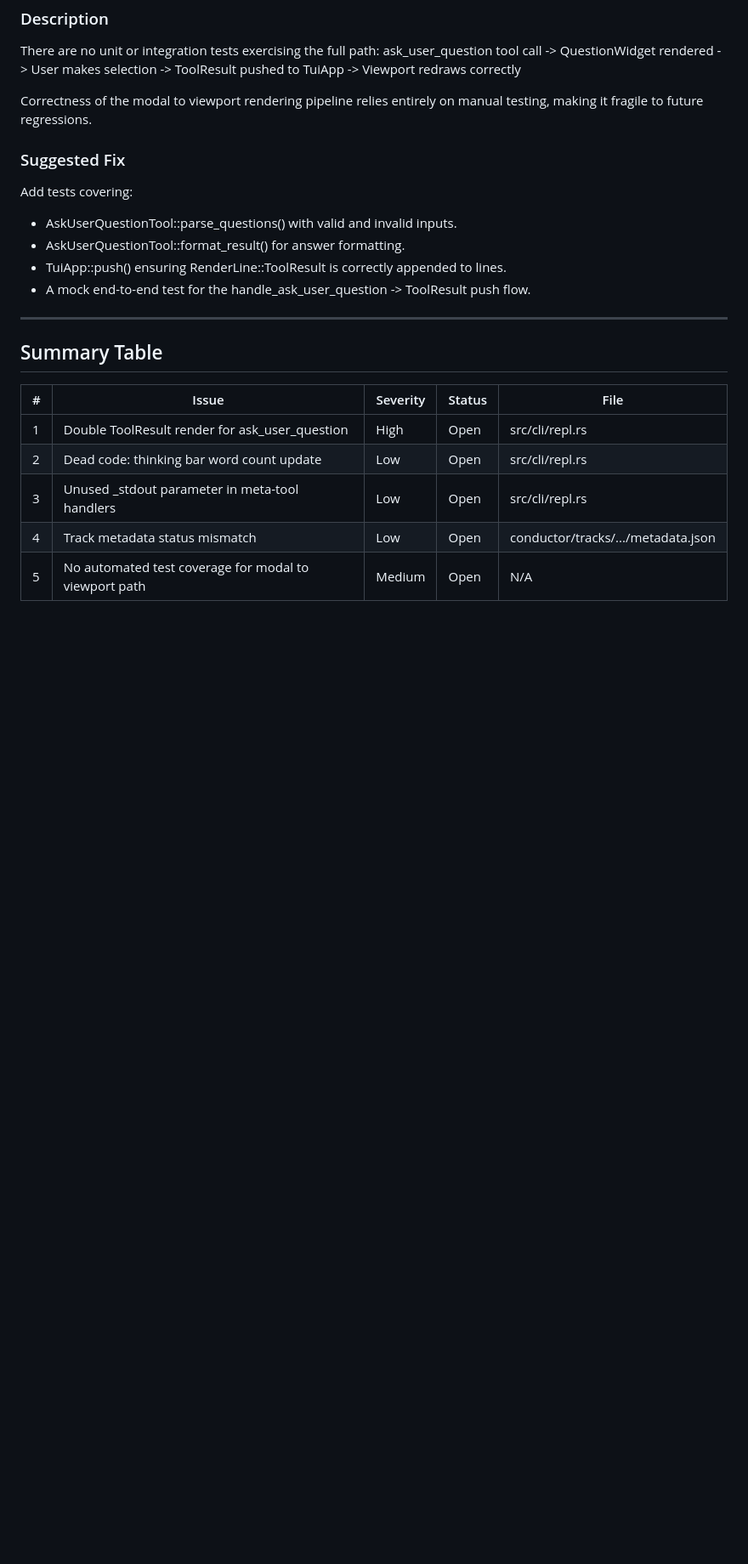
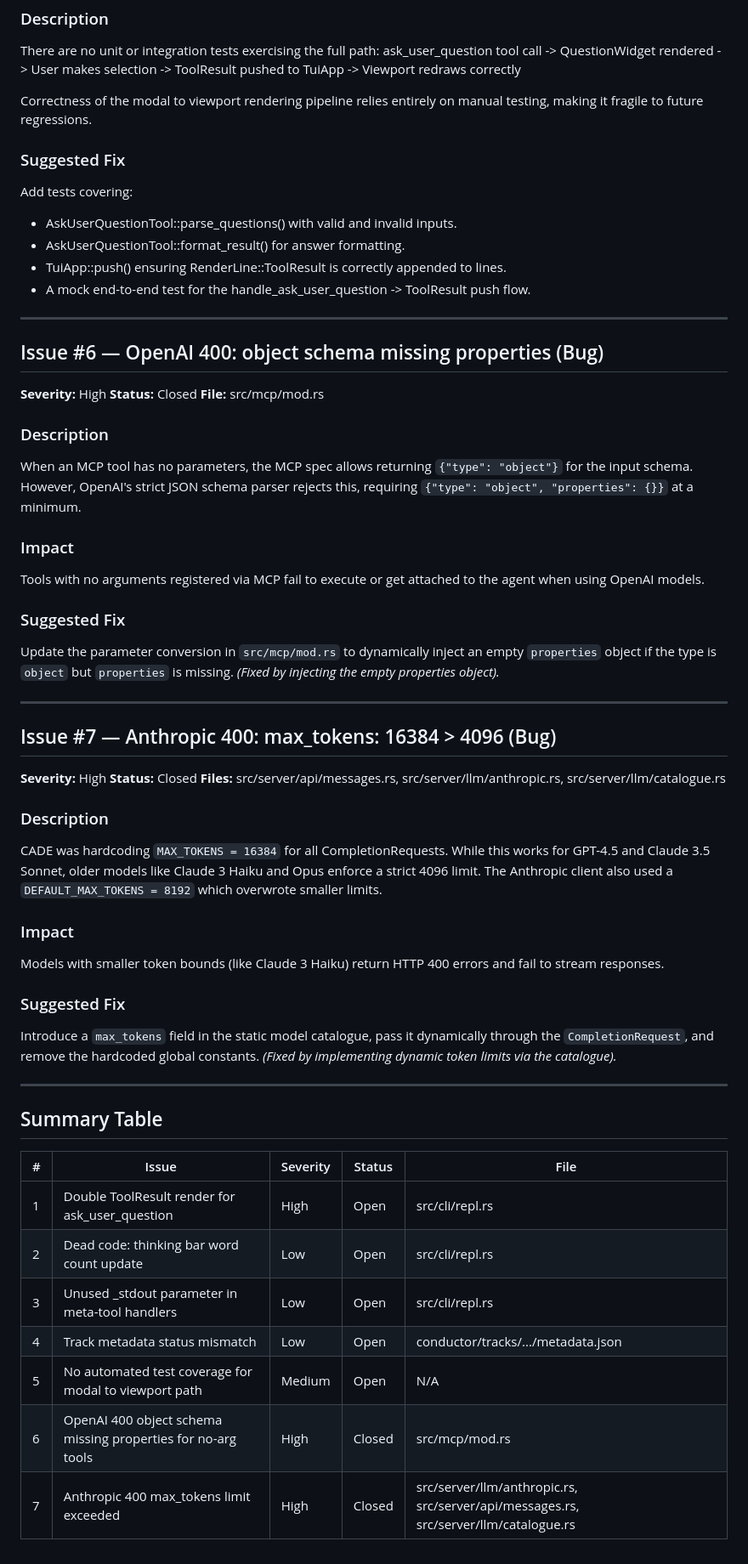
Before and after one commit to EzekTec-Inc/cade, a Markdown page: ISSUES_FOUND.md, the part around the change. Shown at 85% size. Rendered like a GitHub page; blank space fills up the shorter version.

Commit message:
docs(conductor): Update ISSUES_FOUND.md with fixes for OpenAI and Anthropic API errors

```diff
--- a/ISSUES_FOUND.md
+++ b/ISSUES_FOUND.md
@@ -107,6 +107,42 @@ Add tests covering:
 
 ---
 
+## Issue #6 — OpenAI 400: object schema missing properties (Bug)
+
+**Severity:** High
+**Status:** Closed
+**File:** src/mcp/mod.rs
+
+### Description
+When an MCP tool has no parameters, the MCP spec allows returning `{"type": "object"}` for the input schema. However, OpenAI's strict JSON schema parser rejects this, requiring `{"type": "object", "properties": {}}` at a minimum.
+
+### Impact
+Tools with no arguments registered via MCP fail to execute or get attached to the agent when using OpenAI models.
+
+### Suggested Fix
+Update the parameter conversion in `src/mcp/mod.rs` to dynamically inject an empty `properties` object if the type is `object` but `properties` is missing.
+*(Fixed by injecting the empty properties object).*
+
+---
+
+## Issue #7 — Anthropic 400: max_tokens: 16384 > 4096 (Bug)
+
+**Severity:** High
+**Status:** Closed
+**Files:** src/server/api/messages.rs, src/server/llm/anthropic.rs, src/server/llm/catalogue.rs
+
+### Description
+CADE was hardcoding `MAX_TOKENS = 16384` for all CompletionRequests. While this works for GPT-4.5 and Claude 3.5 Sonnet, older models like Claude 3 Haiku and Opus enforce a strict 4096 limit. The Anthropic client also used a `DEFAULT_MAX_TOKENS = 8192` which overwrote smaller limits.
+
+### Impact
+Models with smaller token bounds (like Claude 3 Haiku) return HTTP 400 errors and fail to stream responses.
+
+### Suggested Fix
+Introduce a `max_tokens` field in the static model catalogue, pass it dynamically through the `CompletionRequest`, and remove the hardcoded global constants.
+*(Fixed by implementing dynamic token limits via the catalogue).*
+
+---
+
 ## Summary Table
 
 | # | Issue | Severity | Status | File |
@@ -116,3 +152,5 @@ Add tests covering:
 | 3 | Unused _stdout parameter in meta-tool handlers | Low | Open | src/cli/repl.rs |
 | 4 | Track metadata status mismatch | Low | Open | conductor/tracks/.../metadata.json |
 | 5 | No automated test coverage for modal to viewport path | Medium | Open | N/A |
+| 6 | OpenAI 400 object schema missing properties for no-arg tools | High | Closed | src/mcp/mod.rs |
+| 7 | Anthropic 400 max_tokens limit exceeded | High | Closed | src/server/llm/anthropic.rs, src/server/api/messages.rs, src/server/llm/catalogue.rs |
```
